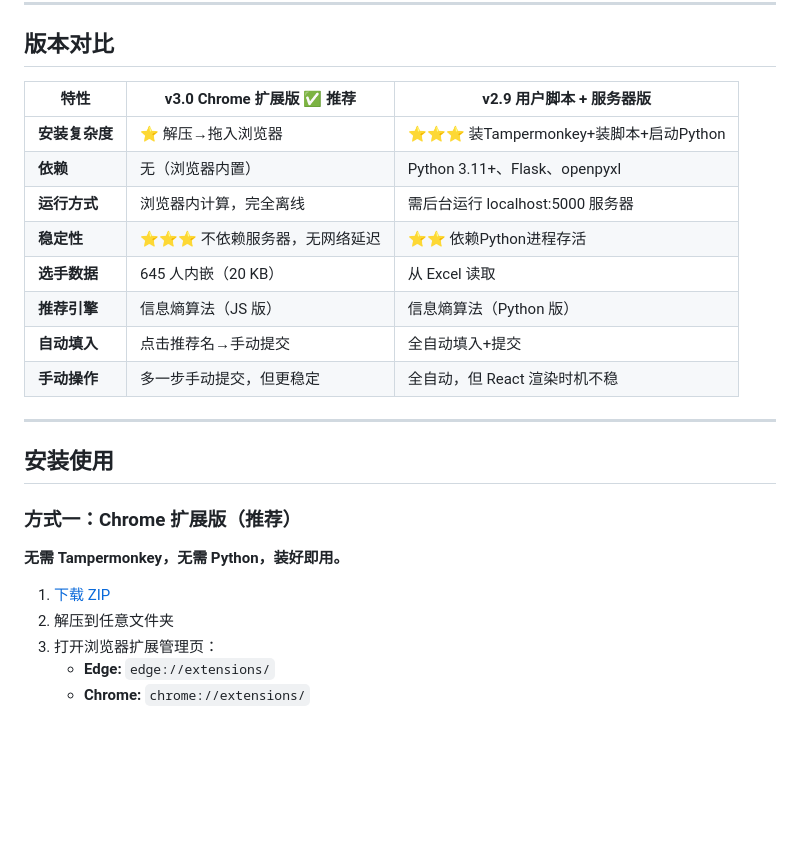
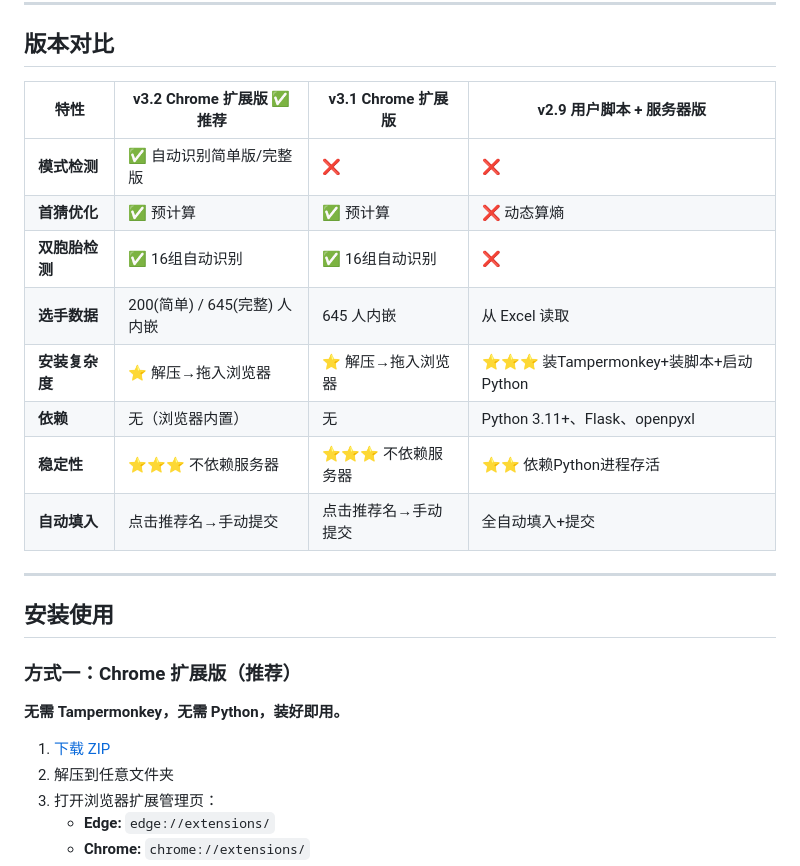
Before and after one commit to ATemmie/shnlfriberg-assistant, a Markdown page: README.md, the part around one of its changes. Drawn GitHub-style; blank space fills up the shorter version.

```diff
--- a/README.md
+++ b/README.md
@@ -7,16 +7,16 @@
 
 ## 版本对比
 
-| 特性 | v3.0 Chrome 扩展版 ✅ **推荐** | v2.9 用户脚本 + 服务器版 |
-|------|-------------------------------|------------------------|
-| **安装复杂度** | ⭐ 解压→拖入浏览器 | ⭐⭐⭐ 装Tampermonkey+装脚本+启动Python |
-| **依赖** | 无（浏览器内置） | Python 3.11+、Flask、openpyxl |
-| **运行方式** | 浏览器内计算，完全离线 | 需后台运行 localhost:5000 服务器 |
-| **稳定性** | ⭐⭐⭐ 不依赖服务器，无网络延迟 | ⭐⭐ 依赖Python进程存活 |
-| **选手数据** | 645 人内嵌（20 KB） | 从 Excel 读取 |
-| **推荐引擎** | 信息熵算法（JS 版） | 信息熵算法（Python 版） |
-| **自动填入** | 点击推荐名→手动提交 | 全自动填入+提交 |
-| **手动操作** | 多一步手动提交，但更稳定 | 全自动，但 React 渲染时机不稳 |
+| 特性 | v3.2 Chrome 扩展版 ✅ **推荐** | v3.1 Chrome 扩展版 | v2.9 用户脚本 + 服务器版 |
+|------|-------------------------------|-------------------|------------------------|
+| **模式检测** | ✅ 自动识别简单版/完整版 | ❌ | ❌ |
+| **首猜优化** | ✅ 预计算 | ✅ 预计算 | ❌ 动态算熵 |
+| **双胞胎检测** | ✅ 16组自动识别 | ✅ 16组自动识别 | ❌ |
+| **选手数据** | 200(简单) / 645(完整) 人内嵌 | 645 人内嵌 | 从 Excel 读取 |
+| **安装复杂度** | ⭐ 解压→拖入浏览器 | ⭐ 解压→拖入浏览器 | ⭐⭐⭐ 装Tampermonkey+装脚本+启动Python |
+| **依赖** | 无（浏览器内置） | 无 | Python 3.11+、Flask、openpyxl |
+| **稳定性** | ⭐⭐⭐ 不依赖服务器 | ⭐⭐⭐ 不依赖服务器 | ⭐⭐ 依赖Python进程存活 |
+| **自动填入** | 点击推荐名→手动提交 | 点击推荐名→手动提交 | 全自动填入+提交 |
 
 ---
 
```
Also changed, not shown: other parts of README.md (+27 -2 lines).
